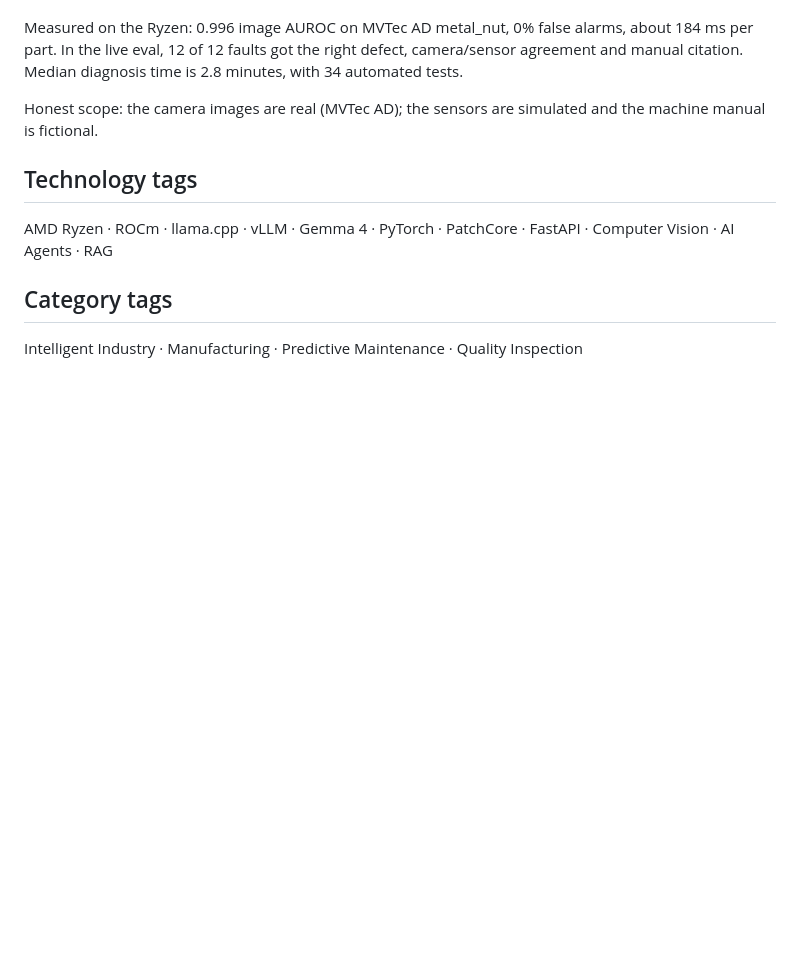
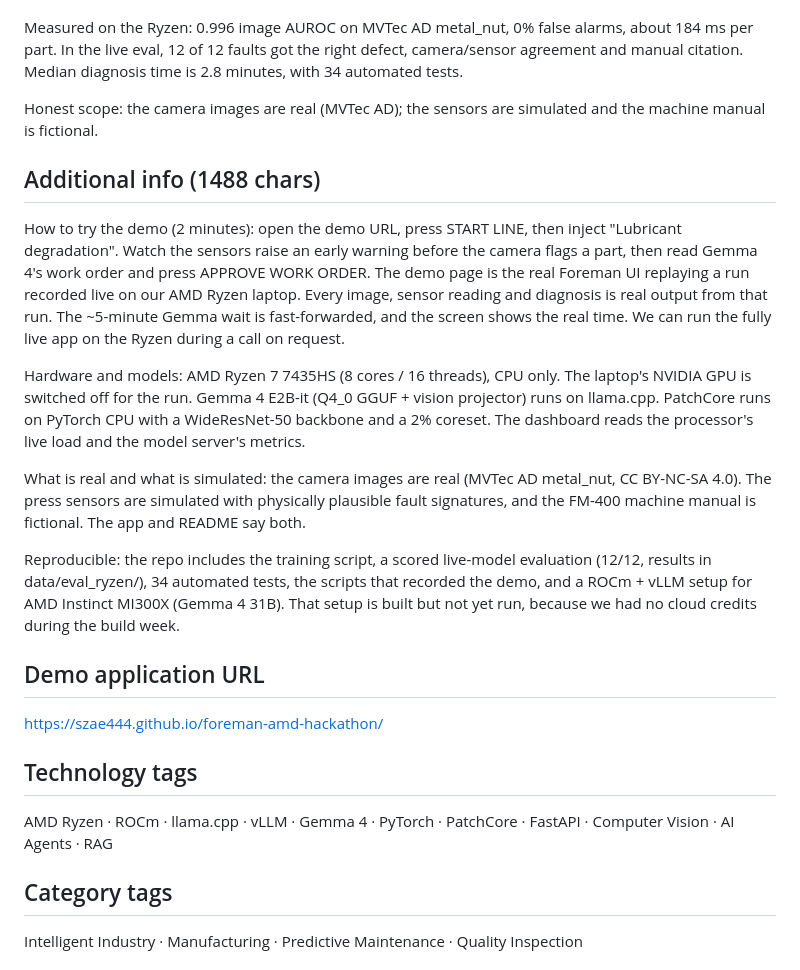
Before and after one commit to szae444/foreman-amd-hackathon, a Markdown page: docs/SUBMISSION.md, the part around the change. GitHub-like rendering; blank space fills up the shorter version.

Commit message:
SUBMISSION: additional info and demo URL
Co-Authored-By: Claude Opus 5.5 <noreply@anthropic.com>
Claude-Session: https://claude.ai/code/session_01XZGVaSufdJJM7DhjBJ4NK2

```diff
--- a/docs/SUBMISSION.md
+++ b/docs/SUBMISSION.md
@@ -25,6 +25,18 @@ Measured on the Ryzen: 0.996 image AUROC on MVTec AD metal_nut, 0% false alarms,
 
 Honest scope: the camera images are real (MVTec AD); the sensors are simulated and the machine manual is fictional.
 
+## Additional info (1488 chars)
+How to try the demo (2 minutes): open the demo URL, press START LINE, then inject "Lubricant degradation". Watch the sensors raise an early warning before the camera flags a part, then read Gemma 4's work order and press APPROVE WORK ORDER. The demo page is the real Foreman UI replaying a run recorded live on our AMD Ryzen laptop. Every image, sensor reading and diagnosis is real output from that run. The ~5-minute Gemma wait is fast-forwarded, and the screen shows the real time. We can run the fully live app on the Ryzen during a call on request.
+
+Hardware and models: AMD Ryzen 7 7435HS (8 cores / 16 threads), CPU only. The laptop's NVIDIA GPU is switched off for the run. Gemma 4 E2B-it (Q4_0 GGUF + vision projector) runs on llama.cpp. PatchCore runs on PyTorch CPU with a WideResNet-50 backbone and a 2% coreset. The dashboard reads the processor's live load and the model server's metrics.
+
+What is real and what is simulated: the camera images are real (MVTec AD metal_nut, CC BY-NC-SA 4.0). The press sensors are simulated with physically plausible fault signatures, and the FM-400 machine manual is fictional. The app and README say both.
+
+Reproducible: the repo includes the training script, a scored live-model evaluation (12/12, results in data/eval_ryzen/), 34 automated tests, the scripts that recorded the demo, and a ROCm + vLLM setup for AMD Instinct MI300X (Gemma 4 31B). That setup is built but not yet run, because we had no cloud credits during the build week.
+
+## Demo application URL
+https://szae444.github.io/foreman-amd-hackathon/
+
 ## Technology tags
 AMD Ryzen · ROCm · llama.cpp · vLLM · Gemma 4 · PyTorch · PatchCore · FastAPI · Computer Vision · AI Agents · RAG
 
```
